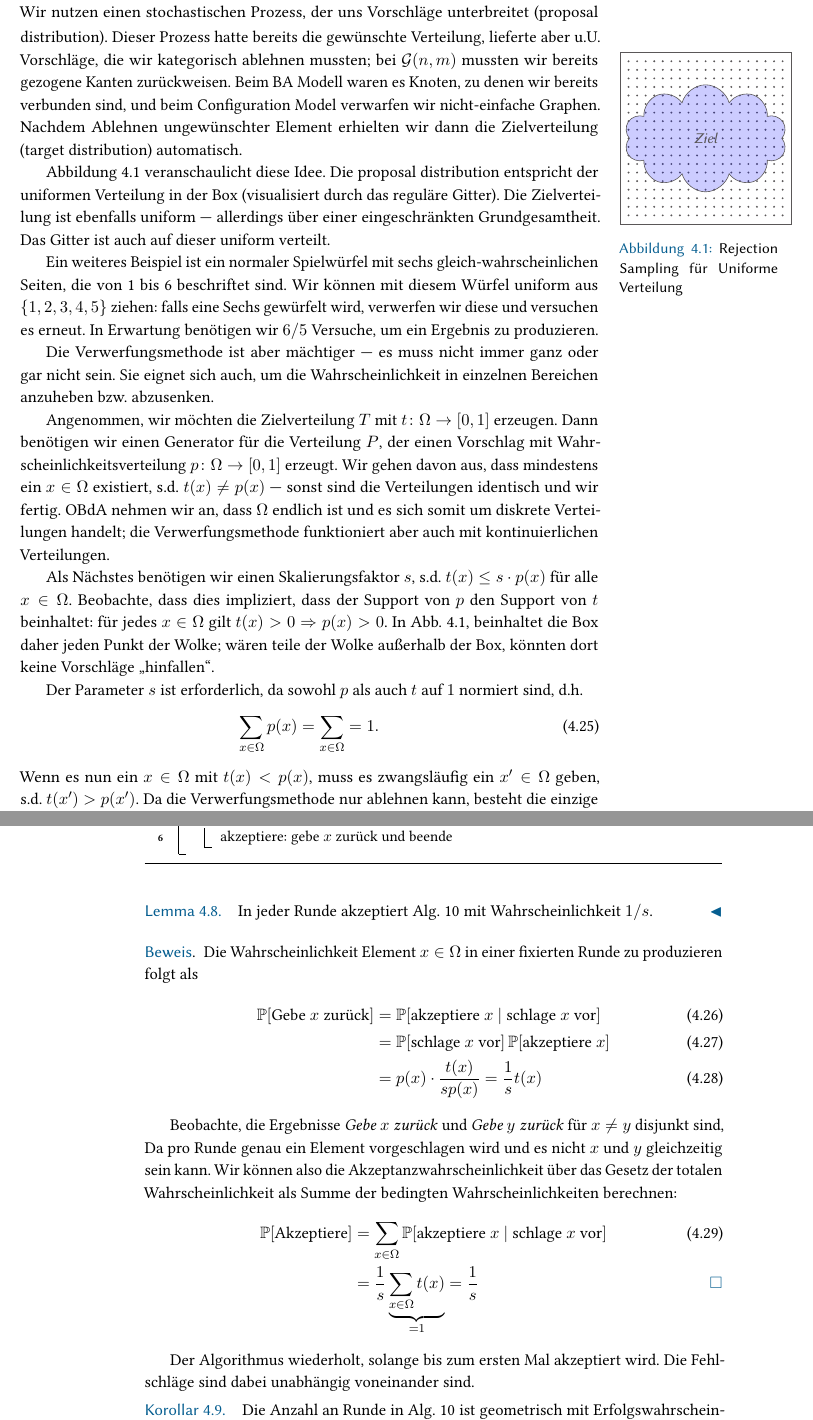
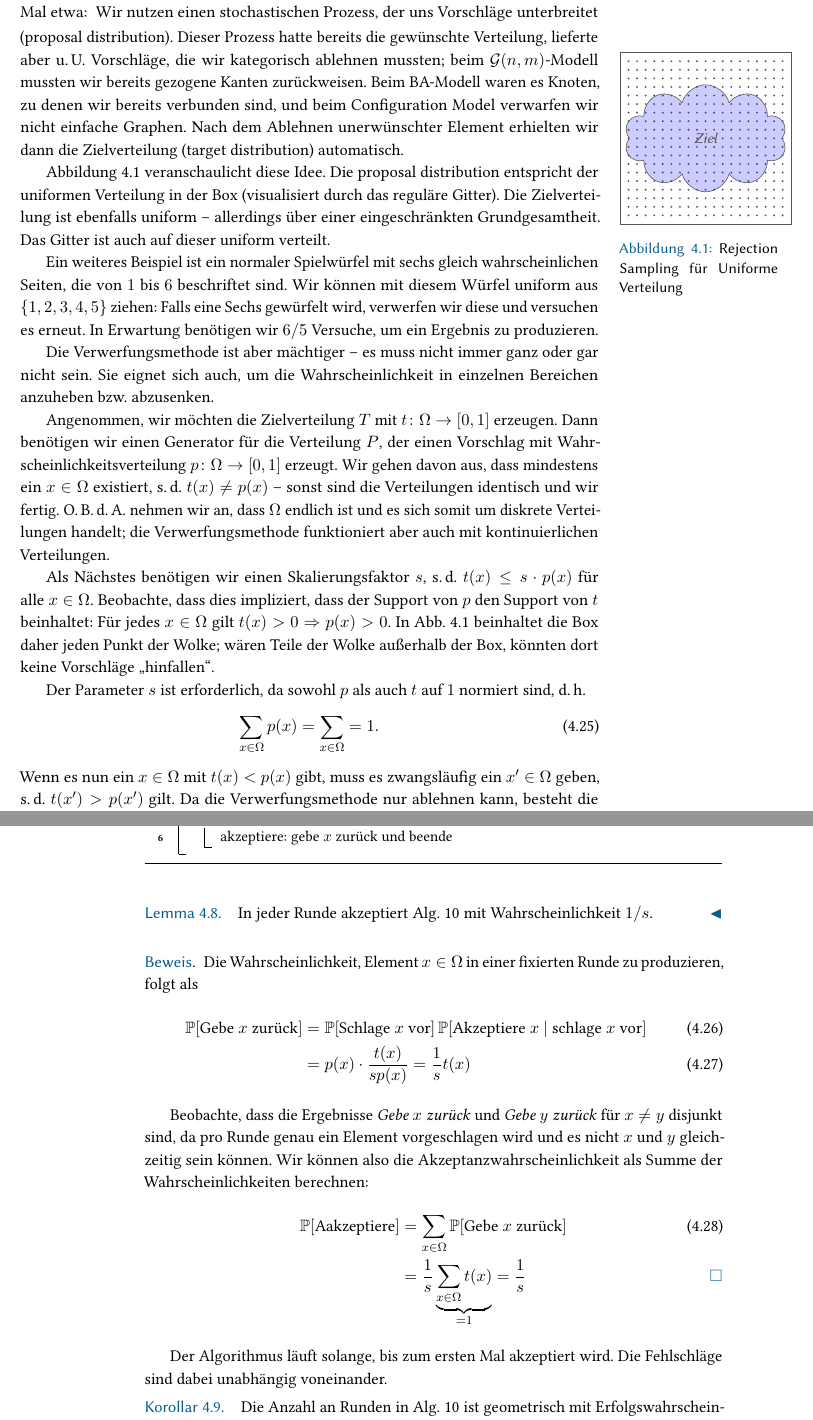
Before and after one commit to manpen/netsci, a LaTeX thesis (skript.tex, which reads grad_sequenzen.tex): two parts of pages 65 and 66 of 71, joined at a grey line, cut so that both start at the same text. Compiled offline with pdfLaTeX.

Commit message:
Anpassung des Kapitels 4.2.1 (#9)
- fehlende Wörter
- dünne Leerzeichen bei Abkürzungen
- verbesserte Zeichensetzung
- Groß- und Zusammenschreibung
- angepasste Wahrscheinlichkeitsrechnung

Signed-off-by: s9770652 <s9770652@stud.uni-frankfurt.de>

```diff
--- a/grad_sequenzen.tex
+++ b/grad_sequenzen.tex
@@ -383,32 +383,32 @@ Damals war die Kernidee jedes Mal etwa:
     \label{fig:rejection-uniform}
 }
 Wir nutzen einen stochastischen Prozess, der uns Vorschläge unterbreitet (proposal distribution).
-Dieser Prozess hatte bereits die gewünschte Verteilung, lieferte aber u.U. Vorschläge, die wir kategorisch ablehnen mussten;
-bei $\Gnm$ mussten wir bereits gezogene Kanten zurückweisen.
-Beim BA Modell waren es Knoten, zu denen wir bereits verbunden sind, und beim Configuration Model verwarfen wir nicht-einfache Graphen.
-Nachdem Ablehnen ungewünschter Element erhielten wir dann die Zielverteilung (target distribution) automatisch.
+Dieser Prozess hatte bereits die gewünschte Verteilung, lieferte aber u.\,U. Vorschläge, die wir kategorisch ablehnen mussten;
+beim $\Gnm$-Modell mussten wir bereits gezogene Kanten zurückweisen.
+Beim BA-Modell waren es Knoten, zu denen wir bereits verbunden sind, und beim Configuration Model verwarfen wir nicht einfache Graphen.
+Nach dem Ablehnen unerwünschter Element erhielten wir dann die Zielverteilung (target distribution) automatisch.
 
 \Cref{fig:rejection-uniform} veranschaulicht diese Idee.
 Die proposal distribution entspricht der uniformen Verteilung in der Box (visualisiert durch das reguläre Gitter).
-Die Zielverteilung ist ebenfalls uniform --- allerdings über einer eingeschränkten Grundgesamtheit.
+Die Zielverteilung ist ebenfalls uniform -- allerdings über einer eingeschränkten Grundgesamtheit.
 Das Gitter ist auch auf dieser uniform verteilt.
 
-Ein weiteres Beispiel ist ein normaler Spielwürfel mit sechs gleich-wahrscheinlichen Seiten, die von 1 bis 6 beschriftet sind.
+Ein weiteres Beispiel ist ein normaler Spielwürfel mit sechs gleich wahrscheinlichen Seiten, die von $1$ bis $6$ beschriftet sind.
 Wir können mit diesem Würfel uniform aus \set{1,2,3,4,5} ziehen:
-falls eine Sechs gewürfelt wird, verwerfen wir diese und versuchen es erneut.
+Falls eine Sechs gewürfelt wird, verwerfen wir diese und versuchen es erneut.
 In Erwartung benötigen wir $6/5$ Versuche, um ein Ergebnis zu produzieren.
 
-Die Verwerfungsmethode ist aber mächtiger --- es muss nicht immer ganz oder gar nicht sein.
+Die Verwerfungsmethode ist aber mächtiger -- es muss nicht immer ganz oder gar nicht sein.
 Sie eignet sich auch, um die Wahrscheinlichkeit in einzelnen Bereichen anzuheben bzw. abzusenken.
 
 Angenommen, wir möchten die Zielverteilung~$T$ mit $t\colon \Omega \to [0, 1]$ erzeugen.
 Dann benötigen wir einen Generator für die Verteilung~$P$, der einen Vorschlag mit Wahrscheinlichkeitsverteilung $p\colon \Omega \to [0, 1]$ erzeugt.
-Wir gehen davon aus, dass mindestens ein $x \in \Omega$ existiert, s.d. $t(x) \ne p(x)$ --- sonst sind die Verteilungen identisch und wir fertig.
-OBdA nehmen wir an, dass $\Omega$ endlich ist und es sich somit um diskrete Verteilungen handelt; die Verwerfungsmethode funktioniert aber auch mit kontinuierlichen Verteilungen.
+Wir gehen davon aus, dass mindestens ein $x \in \Omega$ existiert, s.\,d. $t(x) \ne p(x)$ -- sonst sind die Verteilungen identisch und wir fertig.
+O.\,B.\,d.\,A. nehmen wir an, dass $\Omega$ endlich ist und es sich somit um diskrete Verteilungen handelt; die Verwerfungsmethode funktioniert aber auch mit kontinuierlichen Verteilungen.
 
-Als Nächstes benötigen wir einen Skalierungsfaktor~$s$, s.d. $t(x) \le s \cdot p(x)$ für alle $x \in \Omega$.
+Als Nächstes benötigen wir einen Skalierungsfaktor~$s$, s.\,d. $t(x) \le s \cdot p(x)$ für alle $x \in \Omega$.
 Beobachte, dass dies impliziert, dass der Support von $p$ den Support von $t$ beinhaltet:
-für jedes $x\in \Omega$ gilt $t(x) > 0 \Rightarrow p(x) > 0$.
-In \cref{fig:rejection-uniform}, beinhaltet die Box daher jeden Punkt der Wolke; wären teile der Wolke außerhalb der Box, könnten dort keine Vorschläge \qq{hinfallen}.
+Für jedes $x\in \Omega$ gilt $t(x) > 0 \Rightarrow p(x) > 0$.
+In \cref{fig:rejection-uniform} beinhaltet die Box daher jeden Punkt der Wolke; wären Teile der Wolke außerhalb der Box, könnten dort keine Vorschläge \qq{hinfallen}.
 
 \begin{algorithm}[t]
@@ -425,12 +425,12 @@ In \cref{fig:rejection-uniform}, beinhaltet die Box daher jeden Punkt der Wolke;
     \label{alg:rejection_sampling}
 \end{algorithm}
 
-Der Parameter~$s$ ist erforderlich, da sowohl $p$ als auch $t$ auf $1$ normiert sind, d.h.
+Der Parameter~$s$ ist erforderlich, da sowohl $p$ als auch $t$ auf $1$ normiert sind, d.\,h.
 \begin{align}
     \sum_{x \in \Omega} p(x) = \sum_{x \in \Omega} = 1.
 \end{align}
-Wenn es nun ein $x \in \Omega$ mit $t(x) < p(x)$, muss es zwangsläufig ein $x' \in \Omega$ geben, s.d. $t(x') > p(x')$.
-Da die Verwerfungsmethode nur ablehnen kann, besteht die einzige Möglichkeit die relative Frequenz einzelner Elemente zu erhöhen, darin, alle anderen Elemente seltener auftreten zu lassen.
+Wenn es nun ein $x \in \Omega$ mit $t(x) < p(x)$ gibt, muss es zwangsläufig ein $x' \in \Omega$ geben, s.\,d. $t(x') > p(x')$ gilt.
+Da die Verwerfungsmethode nur ablehnen kann, besteht die einzige Möglichkeit, die relative Frequenz einzelner Elemente zu erhöhen, darin, alle anderen Elemente seltener auftreten zu lassen.
 Dazu verwenden wir ein $s > 1$ gekoppelt mit \qq{ein bisschen} Rejection.
 Die Details sind in \cref{alg:rejection_sampling} zusammengefasst.
 
@@ -439,28 +439,26 @@ Die Details sind in \cref{alg:rejection_sampling} zusammengefasst.
 \end{lemma}
 
 \begin{proof}
-    Die Wahrscheinlichkeit Element $x \in \Omega$ in einer fixierten Runde zu produzieren folgt als
+    Die Wahrscheinlichkeit, Element $x \in \Omega$ in einer fixierten Runde zu produzieren, folgt als
     \begin{align}
-        \prob{\text{Gebe $x$ zurück}} & = \prob{\text{akzeptiere $x$}\ \middle|\ \text{schlage $x$ vor}}                  \\
-                                      & = \prob{\text{schlage $x$ vor}} \prob{\text{akzeptiere $x$}}                      \\
+        \prob{\text{Gebe $x$ zurück}} & = \prob{\text{Schlage $x$ vor}} \prob{\text{Akzeptiere $x$} \ \middle|\ \text{schlage $x$ vor}} \\
                                       & = p(x) \cdot \frac{t(x)}{s p(x)} = \frac{1}{s} t(x) \label{eq:reject-accept-prob}
     \end{align}
 
-    Beobachte, die Ergebnisse \emph{Gebe $x$ zurück} und \emph{Gebe $y$ zurück} für $x \ne y$ disjunkt sind,
-    Da pro Runde genau ein Element vorgeschlagen wird und es nicht $x$ und $y$ gleichzeitig sein kann.
-    Wir können also die Akzeptanzwahrscheinlichkeit über das Gesetz der totalen Wahrscheinlichkeit als Summe der bedingten Wahrscheinlichkeiten berechnen:
+    Beobachte, dass die Ergebnisse \emph{Gebe $x$ zurück} und \emph{Gebe $y$ zurück} für $x \ne y$ disjunkt sind, da pro Runde genau ein Element vorgeschlagen wird und es nicht $x$ und $y$ gleichzeitig sein können.
+    Wir können also die Akzeptanzwahrscheinlichkeit als Summe der Wahrscheinlichkeiten berechnen:
     \begin{align}
-        \prob{\text{Akzeptiere}} & = \sum_{x \in \Omega} \prob{\text{akzeptiere $x$}\ \middle|\ \text{schlage $x$ vor}} \\
-                                 & = \frac{1}{s} \underbrace{\sum_{x \in \Omega} t(x)}_{=1} = \frac{1}{s}
+        \prob{\text{Aakzeptiere}} & = \sum_{x \in \Omega} \prob{\text{Gebe $x$ zurück}} \\
+                                  & = \frac{1}{s} \underbrace{\sum_{x \in \Omega} t(x)}_{=1} = \frac{1}{s}
         \qedhere
     \end{align}
 \end{proof}
 
-Der Algorithmus wiederholt, solange bis zum ersten Mal akzeptiert wird.
-Die Fehlschläge sind dabei unabhängig voneinander sind.
+Der Algorithmus läuft solange, bis zum ersten Mal akzeptiert wird.
+Die Fehlschläge sind dabei unabhängig voneinander.
 
 \begin{corollary}\label{cor:laufzeit-rejection-sampling}
-    Die Anzahl an Runde in \cref{alg:rejection_sampling} ist geometrisch mit Erfolgswahrscheinlichkeit $\frac{1}{s}$ verteilt.
+    Die Anzahl an Runden in \cref{alg:rejection_sampling} ist geometrisch mit Erfolgswahrscheinlichkeit $\frac{1}{s}$ verteilt.
     In Erwartung werden also $s$ Versuche benötigt.
 \end{corollary}
 
```
Also changed, not shown: grad_sequenzen.tex (10 more changed lines).
